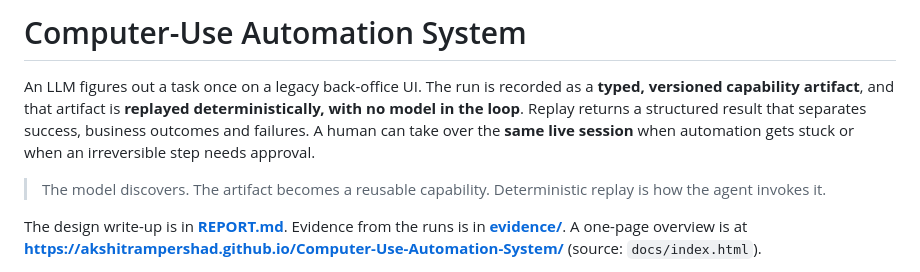
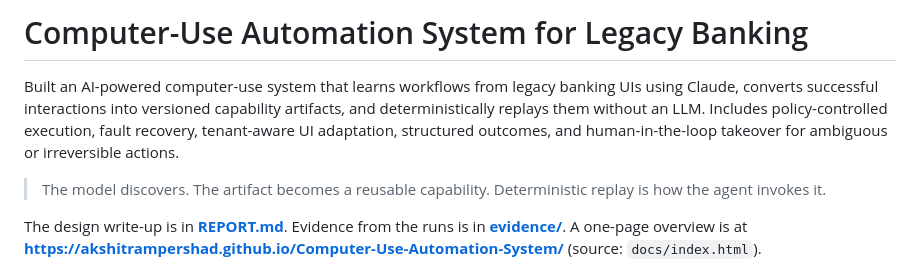
Before and after one commit to AkshitRampershad/BankOps-AI, a Markdown page: README.md, the part around the change. GitHub-like rendering.

Commit message:
Revise README for clarity on system capabilities
Enhanced project description to clarify functionality and features.

```diff
--- a/README.md
+++ b/README.md
@@ -1,6 +1,6 @@
-# Computer-Use Automation System
+# Computer-Use Automation System for Legacy Banking
 
-An LLM figures out a task once on a legacy back-office UI. The run is recorded as a **typed, versioned capability artifact**, and that artifact is **replayed deterministically, with no model in the loop**. Replay returns a structured result that separates success, business outcomes and failures. A human can take over the **same live session** when automation gets stuck or when an irreversible step needs approval.
+Built an AI-powered computer-use system that learns workflows from legacy banking UIs using Claude, converts successful interactions into versioned capability artifacts, and deterministically replays them without an LLM. Includes policy-controlled execution, fault recovery, tenant-aware UI adaptation, structured outcomes, and human-in-the-loop takeover for ambiguous or irreversible actions.
 
 > The model discovers. The artifact becomes a reusable capability. Deterministic replay is how the agent invokes it.
 
```
